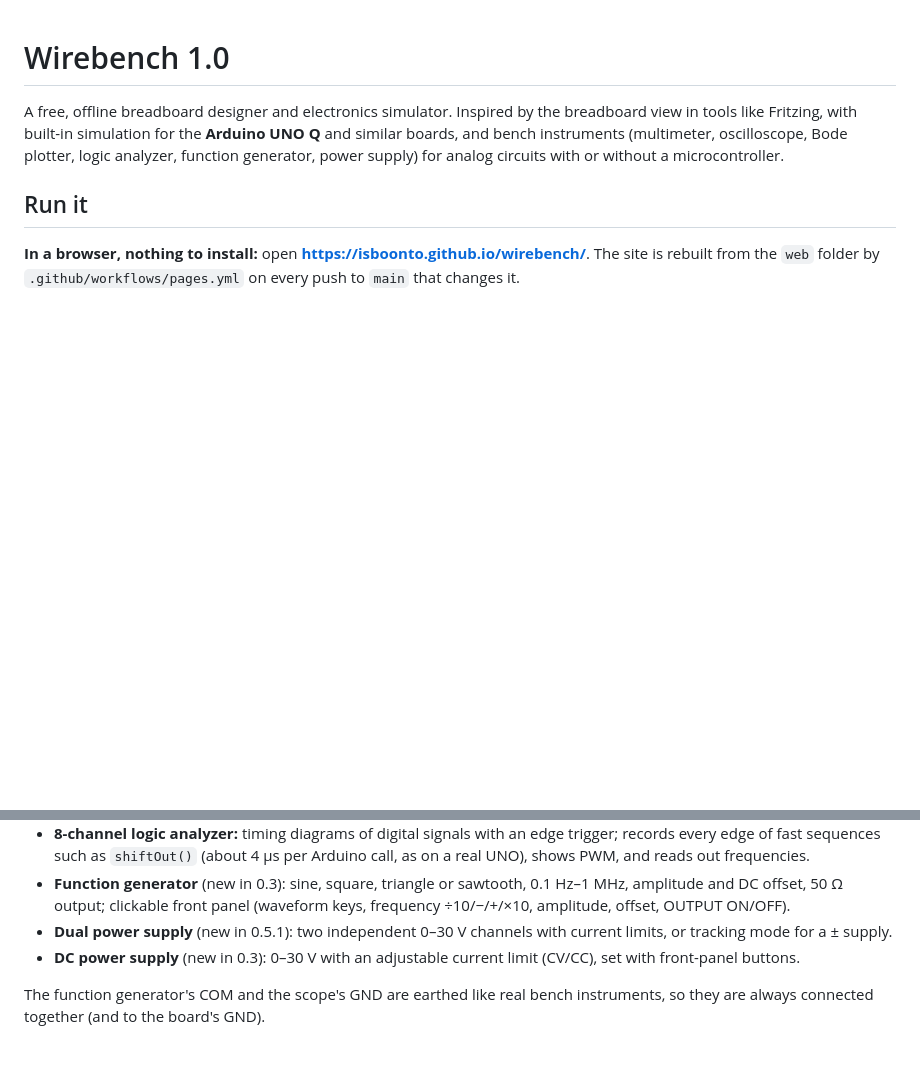
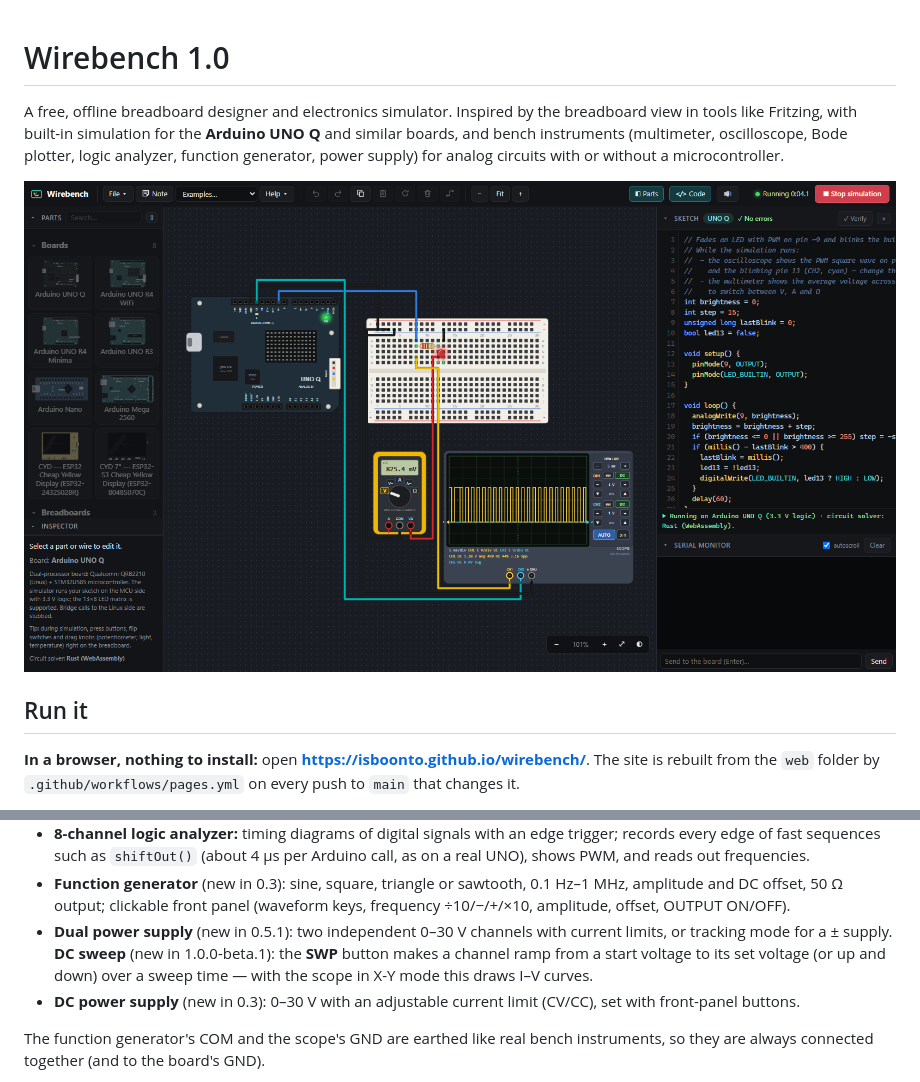
Before and after one commit to isboonto/wirebench, a Markdown page: README.md, 2 parts joined by grey strips. GitHub-like rendering; pictures changed too: docs/screenshot-dark.png (added); blank space fills up the shorter version.

```diff
--- a/README.md
+++ b/README.md
@@ -1,6 +1,8 @@
 # Wirebench 1.0
 
 A free, offline breadboard designer and electronics simulator. Inspired by the breadboard view in tools like Fritzing, with built-in simulation for the **Arduino UNO Q** and similar boards, and bench instruments (multimeter, oscilloscope, Bode plotter, logic analyzer, function generator, power supply) for analog circuits with or without a microcontroller.
+
+![Wirebench in the dark theme: an Arduino UNO Q fading an LED on a breadboard, with a multimeter and an oscilloscope showing the PWM signal while the simulation runs](docs/screenshot-dark.png)
 
 ## Run it
 
@@ -67,7 +69,7 @@ New to Wirebench? Open **Help → Getting started** (or press **F1**) in the app
 - **Bode plotter:** OUT drives the circuit with a small sine, IN measures the output; SWEEP measures gain (dB) and phase from 1 Hz to 1 MHz (stepped-sine through the full simulator, so op-amps and transistors work too) and marks the −3 dB points. SPICE export turns it into a `.ac` analysis.
 - **8-channel logic analyzer:** timing diagrams of digital signals with an edge trigger; records every edge of fast sequences such as `shiftOut()` (about 4 µs per Arduino call, as on a real UNO), shows PWM, and reads out frequencies.
 - **Function generator** (new in 0.3): sine, square, triangle or sawtooth, 0.1 Hz–1 MHz, amplitude and DC offset, 50 Ω output; clickable front panel (waveform keys, frequency ÷10/−/+/×10, amplitude, offset, OUTPUT ON/OFF).
-- **Dual power supply** (new in 0.5.1): two independent 0–30 V channels with current limits, or tracking mode for a ± supply.
+- **Dual power supply** (new in 0.5.1): two independent 0–30 V channels with current limits, or tracking mode for a ± supply. **DC sweep** (new in 1.0.0-beta.1): the **SWP** button makes a channel ramp from a start voltage to its set voltage (or up and down) over a sweep time — with the scope in X-Y mode this draws I–V curves.
 - **DC power supply** (new in 0.3): 0–30 V with an adjustable current limit (CV/CC), set with front-panel buttons.
 
 The function generator's COM and the scope's GND are earthed like real bench instruments, so they are always connected together (and to the board's GND).
```
Also changed, not shown: 4 other files.
